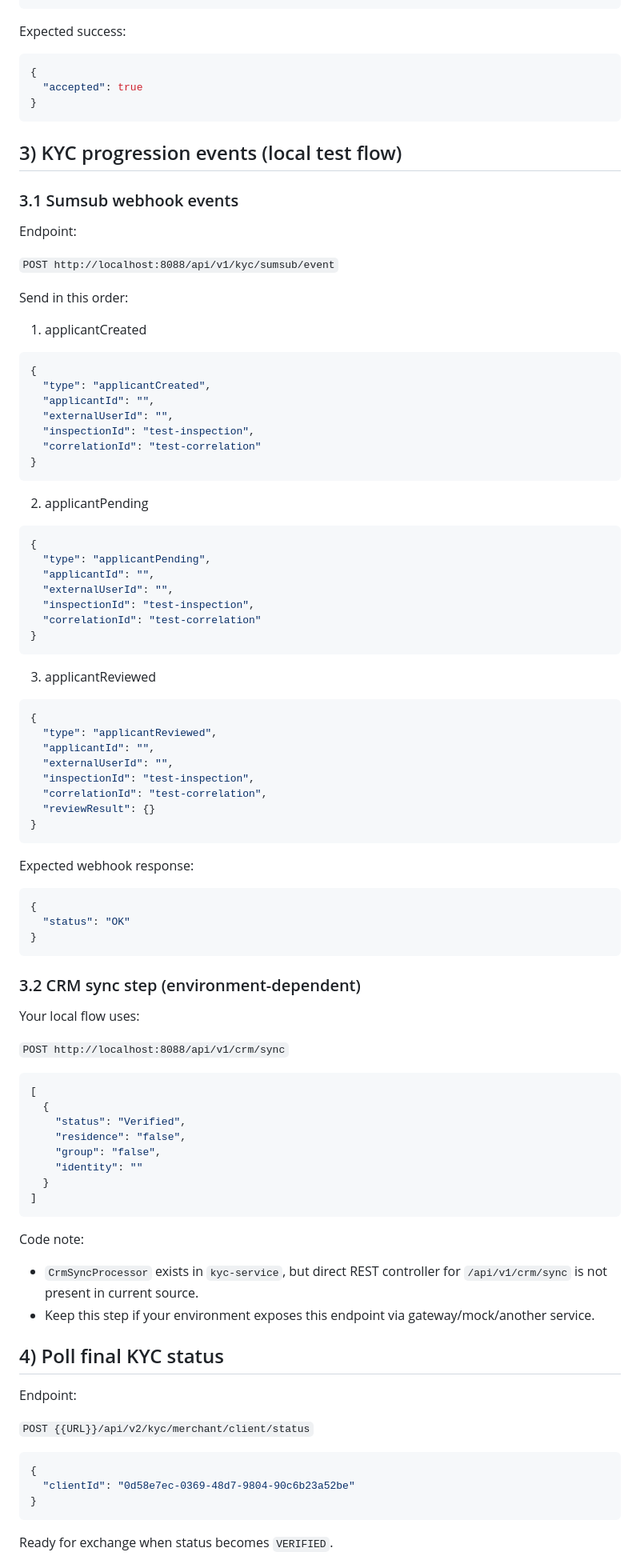
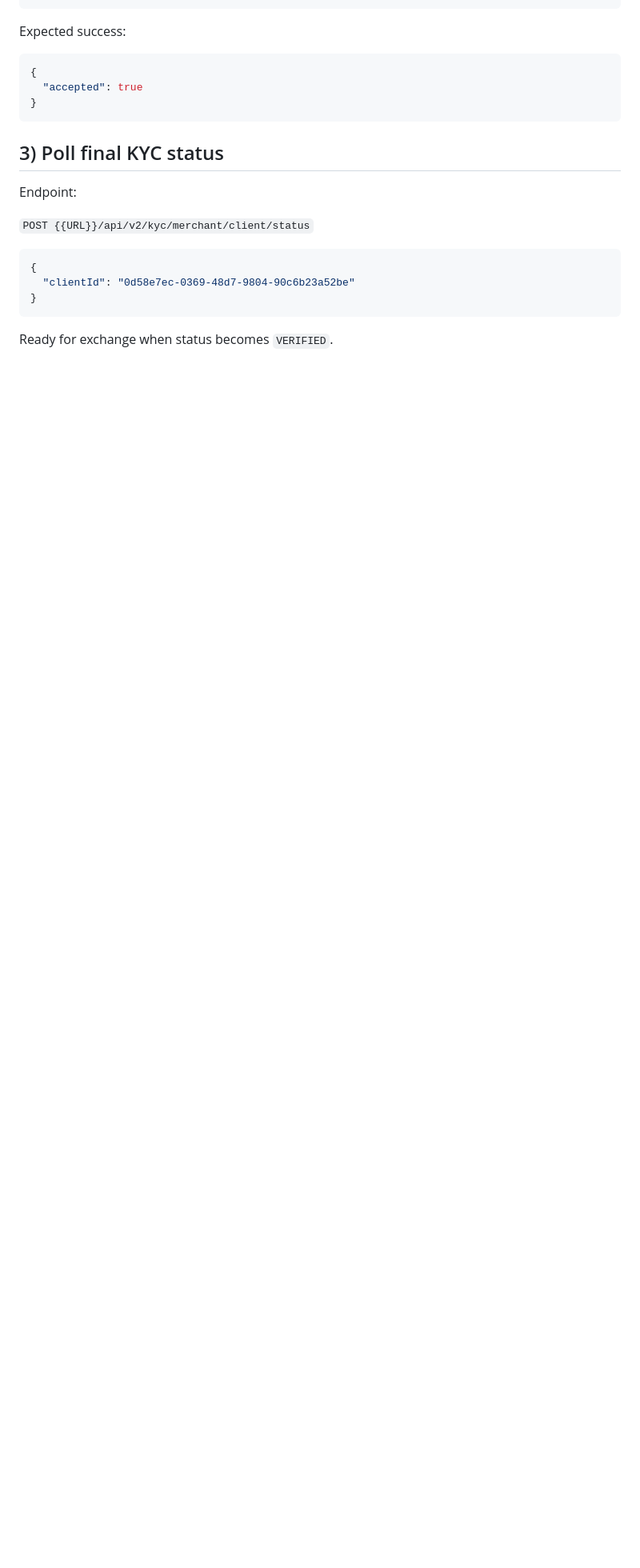
Before and after one commit to nqtikx/Notion, a Markdown page: WhiteBird flow for enable on|off ramp.md, the part around one of its changes. Shown at 80% size. Rendered like a GitHub page; blank space fills up the shorter version.

````diff
--- a/WhiteBird flow for enable on|off ramp.md
+++ b/WhiteBird flow for enable on|off ramp.md
@@ -94,84 +94,7 @@ Expected success:
 }
 ```
 
-## 3) KYC progression events (local test flow)
-
-### 3.1 Sumsub webhook events
-
-Endpoint:
-
-`POST http://localhost:8088/api/v1/kyc/sumsub/event`
-
-Send in this order:
-
-1) applicantCreated
-
-```json
-{
-  "type": "applicantCreated",
-  "applicantId": "",
-  "externalUserId": "",
-  "inspectionId": "test-inspection",
-  "correlationId": "test-correlation"
-}
-```
-
-2) applicantPending
-
-```json
-{
-  "type": "applicantPending",
-  "applicantId": "",
-  "externalUserId": "",
-  "inspectionId": "test-inspection",
-  "correlationId": "test-correlation"
-}
-```
-
-3) applicantReviewed
-
-```json
-{
-  "type": "applicantReviewed",
-  "applicantId": "",
-  "externalUserId": "",
-  "inspectionId": "test-inspection",
-  "correlationId": "test-correlation",
-  "reviewResult": {}
-}
-```
-
-Expected webhook response:
-
-```json
-{
-  "status": "OK"
-}
-```
-
-### 3.2 CRM sync step (environment-dependent)
-
-Your local flow uses:
-
-`POST http://localhost:8088/api/v1/crm/sync`
-
-```json
-[
-  {
-    "status": "Verified",
-    "residence": "false",
-    "group": "false",
-    "identity": ""
-  }
-]
-```
-
-Code note:
-
-- `CrmSyncProcessor` exists in `kyc-service`, but direct REST controller for `/api/v1/crm/sync` is not present in current source.
-- Keep this step if your environment exposes this endpoint via gateway/mock/another service.
-
-## 4) Poll final KYC status
+## 3) Poll final KYC status
 
 Endpoint:
 
````
Also changed, not shown: other parts of WhiteBird flow for enable on|off ramp.md (+6 -6 lines).
